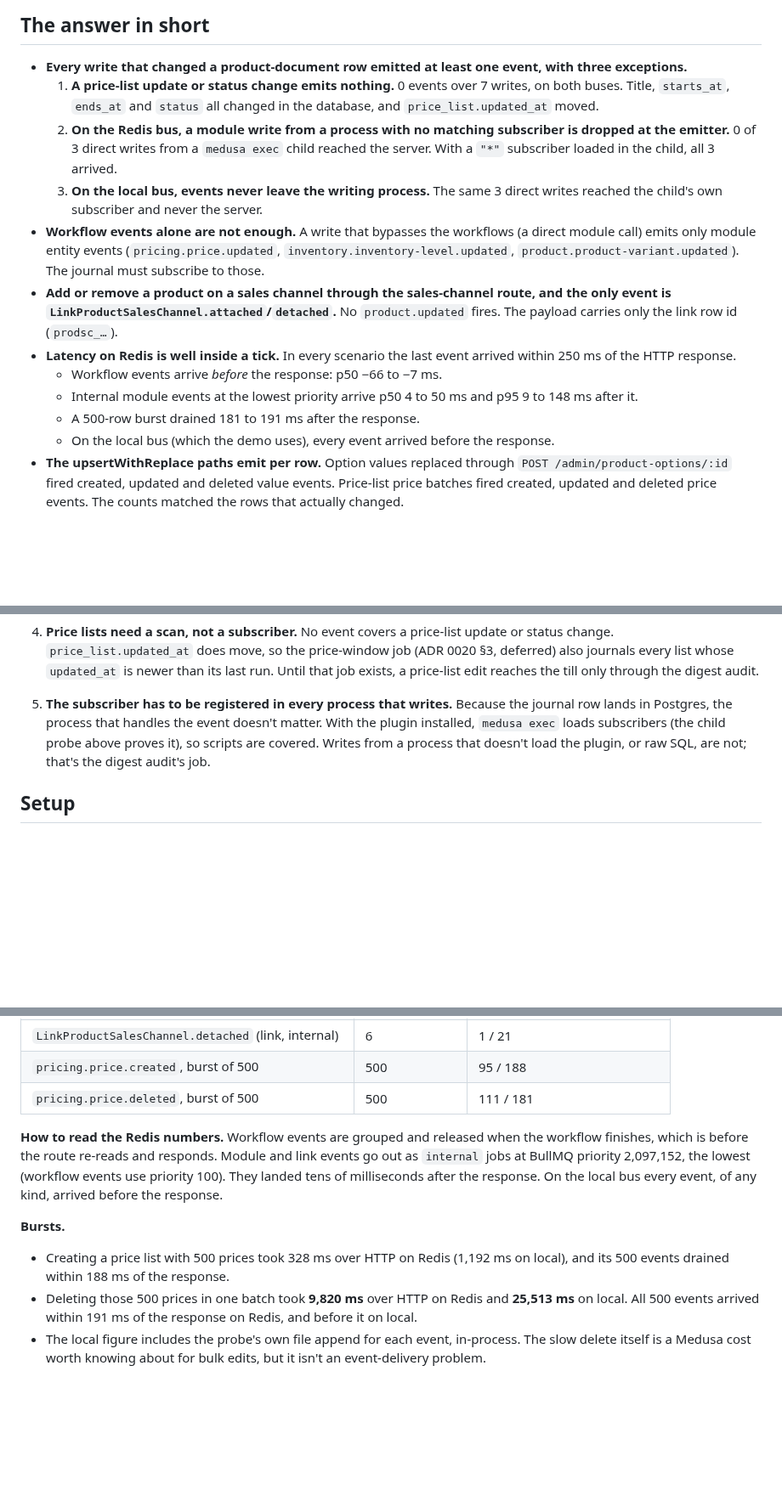
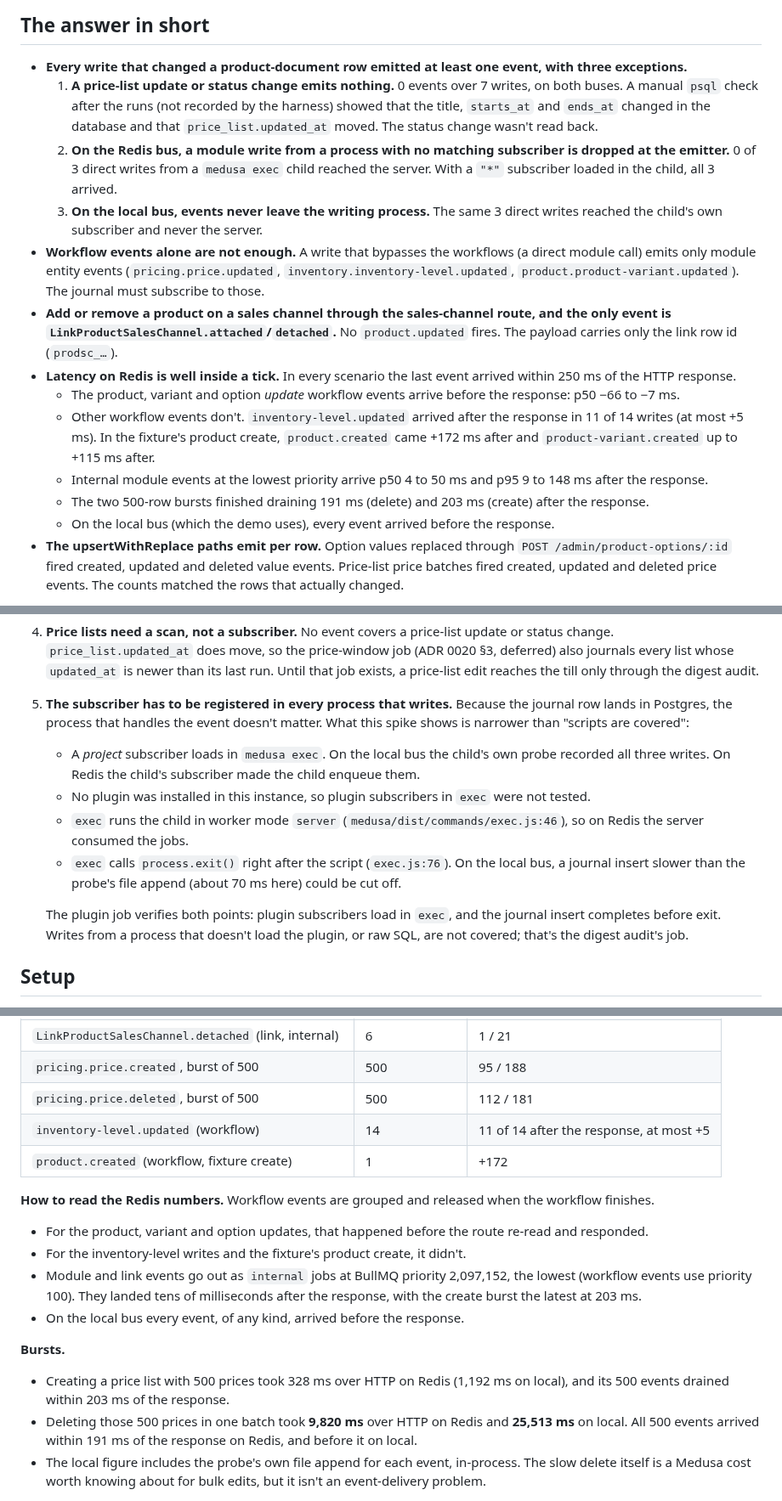
Before and after one commit to medusapos/app, a Markdown page: docs/spikes/g4-medusa-events.md, 3 parts joined by grey strips. Shown at 85% size. Rendered like a GitHub page; blank space fills up the shorter version.

Commit message:
docs: G4 spike report review fixes: workflow-event timing, drain times, manual checks marked, exec claim narrowed
Co-Authored-By: Claude Opus 5.5 <noreply@anthropic.com>

Claude-Session: https://claude.ai/code/session_019sLg3ZdiQ1hMCHEXLBETZw

```diff
--- a/docs/spikes/g4-medusa-events.md
+++ b/docs/spikes/g4-medusa-events.md
@@ -5,15 +5,16 @@ Measured on 2026-09-29 for ADR 0020, Ruling Q3: before the plugin journal depend
 ## The answer in short
 
 - **Every write that changed a product-document row emitted at least one event, with three exceptions.**
-  1. **A price-list update or status change emits nothing.** 0 events over 7 writes, on both buses. Title, `starts_at`, `ends_at` and `status` all changed in the database, and `price_list.updated_at` moved.
+  1. **A price-list update or status change emits nothing.** 0 events over 7 writes, on both buses. A manual `psql` check after the runs (not recorded by the harness) showed that the title, `starts_at` and `ends_at` changed in the database and that `price_list.updated_at` moved. The status change wasn't read back.
   2. **On the Redis bus, a module write from a process with no matching subscriber is dropped at the emitter.** 0 of 3 direct writes from a `medusa exec` child reached the server. With a `"*"` subscriber loaded in the child, all 3 arrived.
   3. **On the local bus, events never leave the writing process.** The same 3 direct writes reached the child's own subscriber and never the server.
 - **Workflow events alone are not enough.** A write that bypasses the workflows (a direct module call) emits only module entity events (`pricing.price.updated`, `inventory.inventory-level.updated`, `product.product-variant.updated`). The journal must subscribe to those.
 - **Add or remove a product on a sales channel through the sales-channel route, and the only event is `LinkProductSalesChannel.attached`/`detached`.** No `product.updated` fires. The payload carries only the link row id (`prodsc_…`).
 - **Latency on Redis is well inside a tick.** In every scenario the last event arrived within 250 ms of the HTTP response.
-  - Workflow events arrive *before* the response: p50 −66 to −7 ms.
-  - Internal module events at the lowest priority arrive p50 4 to 50 ms and p95 9 to 148 ms after it.
-  - A 500-row burst drained 181 to 191 ms after the response.
+  - The product, variant and option *update* workflow events arrive before the response: p50 −66 to −7 ms.
+  - Other workflow events don't. `inventory-level.updated` arrived after the response in 11 of 14 writes (at most +5 ms). In the fixture's product create, `product.created` came +172 ms after and `product-variant.created` up to +115 ms after.
+  - Internal module events at the lowest priority arrive p50 4 to 50 ms and p95 9 to 148 ms after the response.
+  - The two 500-row bursts finished draining 191 ms (delete) and 203 ms (create) after the response.
   - On the local bus (which the demo uses), every event arrived before the response.
 - **The upsertWithReplace paths emit per row.** Option values replaced through `POST /admin/product-options/:id` fired created, updated and deleted value events. Price-list price batches fired created, updated and deleted price events. The counts matched the rows that actually changed.
 
@@ -31,7 +32,13 @@ Measured on 2026-09-29 for ADR 0020, Ruling Q3: before the plugin journal depend
    - A price event carries only the price id, so resolve price → price set → variant link → product.
    - Option events carry no product id (options are many-to-many in 2.21), so resolve option → products.
 4. **Price lists need a scan, not a subscriber.** No event covers a price-list update or status change. `price_list.updated_at` does move, so the price-window job (ADR 0020 §3, deferred) also journals every list whose `updated_at` is newer than its last run. Until that job exists, a price-list edit reaches the till only through the digest audit.
-5. **The subscriber has to be registered in every process that writes.** Because the journal row lands in Postgres, the process that handles the event doesn't matter. With the plugin installed, `medusa exec` loads subscribers (the child probe above proves it), so scripts are covered. Writes from a process that doesn't load the plugin, or raw SQL, are not; that's the digest audit's job.
+5. **The subscriber has to be registered in every process that writes.** Because the journal row lands in Postgres, the process that handles the event doesn't matter. What this spike shows is narrower than "scripts are covered":
+   - A *project* subscriber loads in `medusa exec`. On the local bus the child's own probe recorded all three writes. On Redis the child's subscriber made the child enqueue them.
+   - No plugin was installed in this instance, so plugin subscribers in `exec` were not tested.
+   - `exec` runs the child in worker mode `server` (`medusa/dist/commands/exec.js:46`), so on Redis the server consumed the jobs.
+   - `exec` calls `process.exit()` right after the script (`exec.js:76`). On the local bus, a journal insert slower than the probe's file append (about 70 ms here) could be cut off.
+
+   The plugin job verifies both points: plugin subscribers load in `exec`, and the journal insert completes before exit. Writes from a process that doesn't load the plugin, or raw SQL, are not covered; that's the digest audit's job.
 
 ## Setup
 
@@ -85,12 +93,18 @@ The event names are identical on both buses; this table uses the Redis run. Late
 | `product.product-option-value.updated` (module) | 18 | 50 / 143 |
 | `LinkProductSalesChannel.detached` (link, internal) | 6 | 1 / 21 |
 | `pricing.price.created`, burst of 500 | 500 | 95 / 188 |
-| `pricing.price.deleted`, burst of 500 | 500 | 111 / 181 |
+| `pricing.price.deleted`, burst of 500 | 500 | 112 / 181 |
+| `inventory-level.updated` (workflow) | 14 | 11 of 14 after the response, at most +5 |
+| `product.created` (workflow, fixture create) | 1 | +172 |
 
-**How to read the Redis numbers.** Workflow events are grouped and released when the workflow finishes, which is before the route re-reads and responds. Module and link events go out as `internal` jobs at BullMQ priority 2,097,152, the lowest (workflow events use priority 100). They landed tens of milliseconds after the response. On the local bus every event, of any kind, arrived before the response.
+**How to read the Redis numbers.** Workflow events are grouped and released when the workflow finishes.
+- For the product, variant and option updates, that happened before the route re-read and responded.
+- For the inventory-level writes and the fixture's product create, it didn't.
+- Module and link events go out as `internal` jobs at BullMQ priority 2,097,152, the lowest (workflow events use priority 100). They landed tens of milliseconds after the response, with the create burst the latest at 203 ms.
+- On the local bus every event, of any kind, arrived before the response.
 
 **Bursts.**
-- Creating a price list with 500 prices took 328 ms over HTTP on Redis (1,192 ms on local), and its 500 events drained within 188 ms of the response.
+- Creating a price list with 500 prices took 328 ms over HTTP on Redis (1,192 ms on local), and its 500 events drained within 203 ms of the response.
 - Deleting those 500 prices in one batch took **9,820 ms** over HTTP on Redis and **25,513 ms** on local. All 500 events arrived within 191 ms of the response on Redis, and before it on local.
 - The local figure includes the probe's own file append for each event, in-process. The slow delete itself is a Medusa cost worth knowing about for bulk edits, but it isn't an event-delivery problem.
 
```
Also changed, not shown: other parts of docs/spikes/g4-medusa-events.md (+2 -1 lines).
